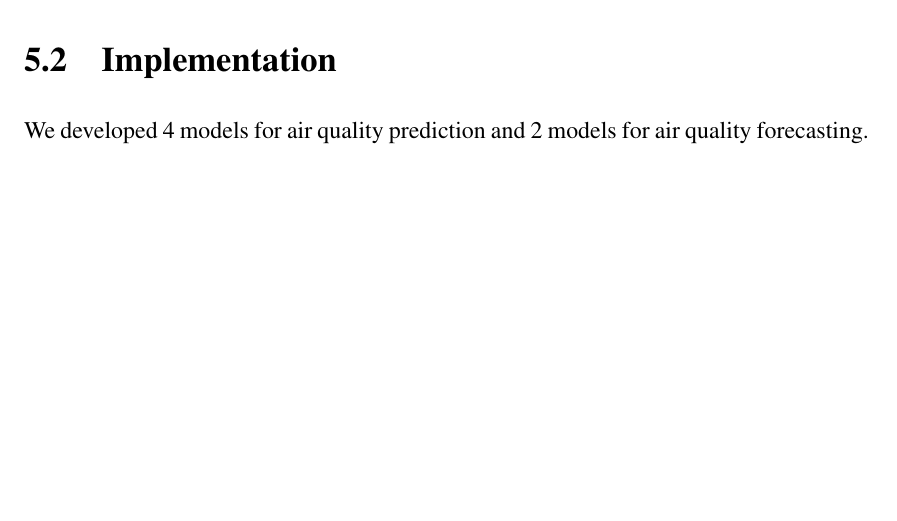
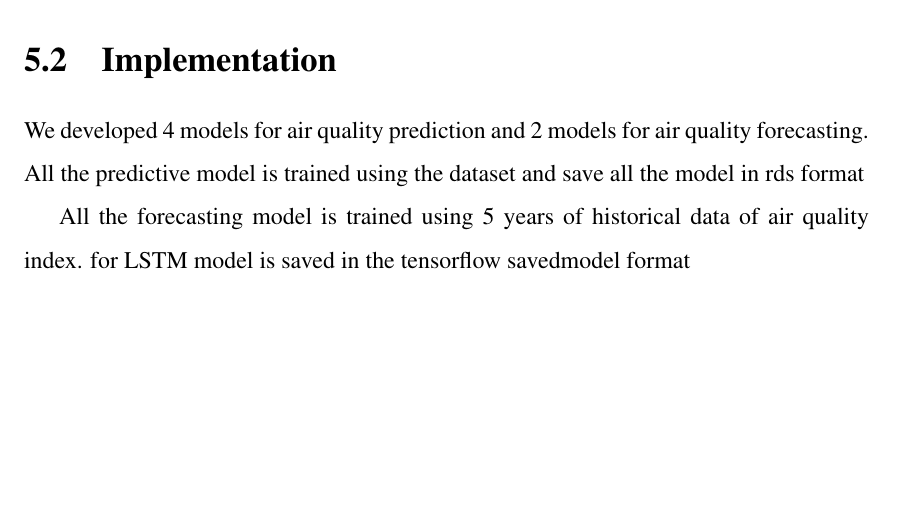
Before and after one commit to grtvishnu/Main_report, a LaTeX thesis (report.tex): part of page 39 of 43, cut so that both start at the same text. Compiled offline with pdfLaTeX.

Commit message:
Update report.tex

```diff
--- a/report.tex
+++ b/report.tex
@@ -744,7 +744,10 @@ processingunits (TPU).
 
 \section{Implementation}
 We developed  4 models for air quality prediction and 2 models for air quality forecasting.
-
+All the predictive model is trained using the dataset and save all the model in rds format
+\par
+All the forecasting model is trained using 5 years of historical data of air quality index.
+for LSTM model is saved in the tensorflow savedmodel format
 
 %%%%%%%%%%%%%%%%%%%%%%%%%%%%%%%%%%%%
 %%%%%%%%%%%%%%%%%%%%%%%%%%%%%%%%%%%%
```
